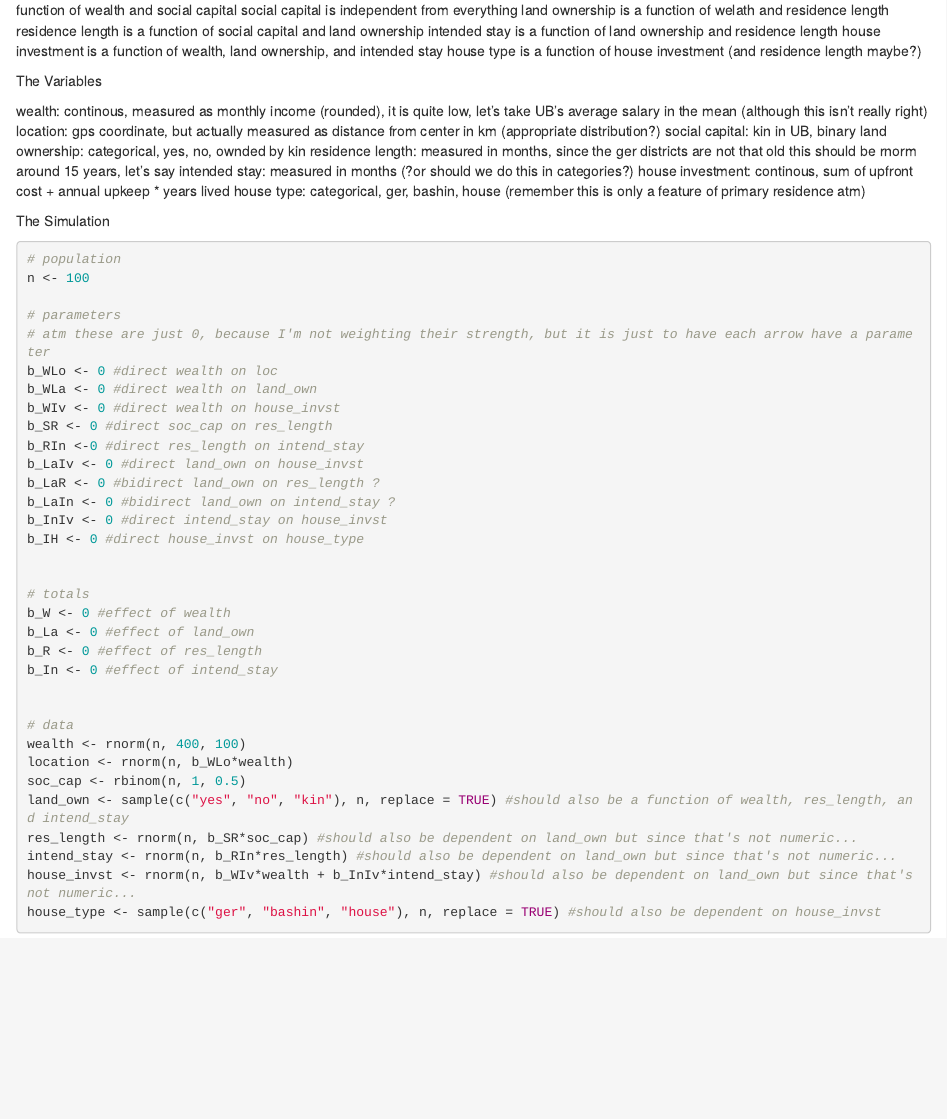
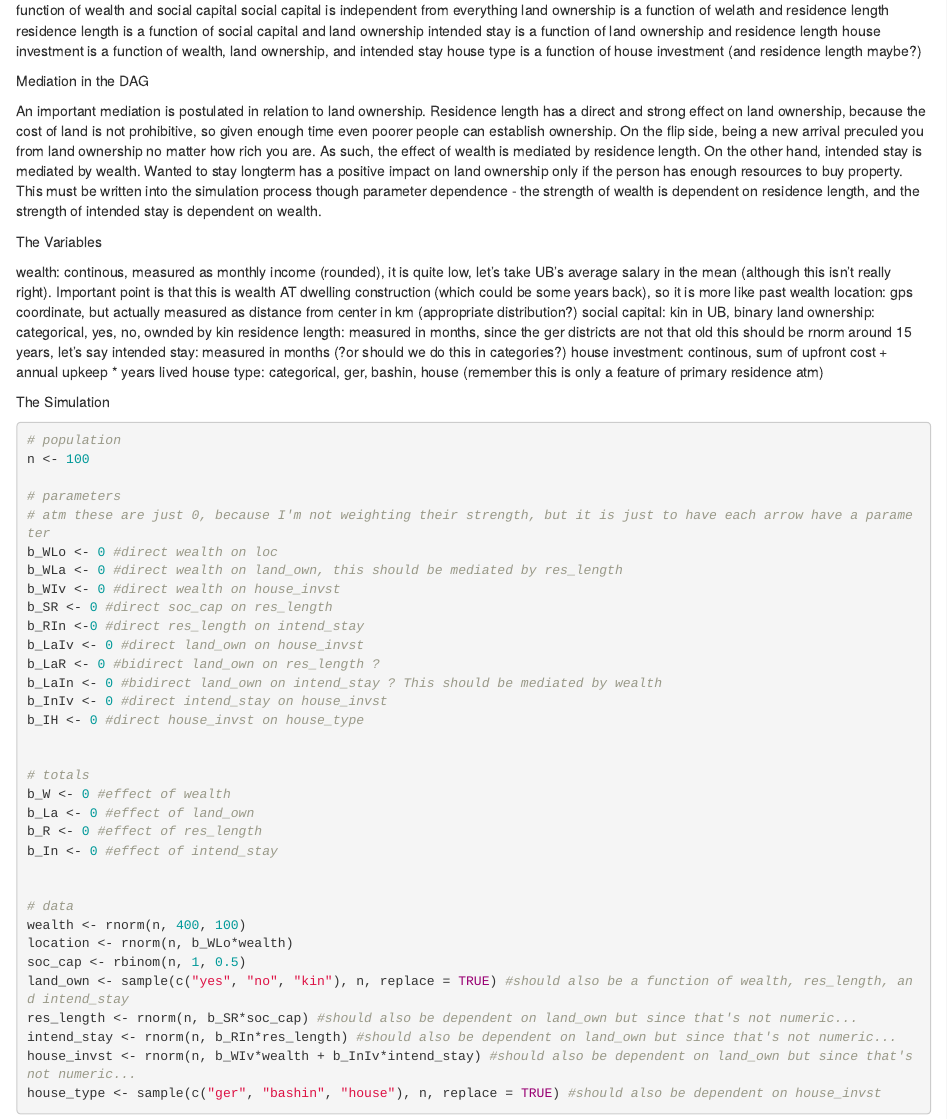
Before and after one commit to Naty-fedorova/UB-case-study, an R Markdown document (DAG_and_simulation.Rmd): the page in a window 1100 px wide, from 970 px down. Rendered offline with R 4.5, knitr and Pandoc, with nearby package versions; code that draws random numbers runs with fixed seeds of ours; some code elsewhere in the file could not run offline.

Commit message:
added mediation idea

```diff
--- a/DAG_and_simulation.Rmd
+++ b/DAG_and_simulation.Rmd
@@ -58,10 +58,15 @@ intended stay is a function of land ownership and residence length
 house investment is a function of wealth, land ownership, and intended stay
 house type is a function of house investment (and residence length maybe?)
 
+Mediation in the DAG
+
+An important mediation is postulated in relation to land ownership. Residence length has a direct and strong effect on land ownership, because the cost of land is not prohibitive, so given enough time even poorer people can establish ownership. On the flip side, being a new arrival preculed you from land ownership no matter how rich you are. As such, the effect of wealth is mediated by residence length. On the other hand, intended stay is mediated by wealth. Wanted to stay longterm has a positive impact on land ownership only if the person has enough resources to buy property. This must be written into the simulation process though parameter dependence - the strength of wealth is dependent on residence length, and the strength of intended stay is dependent on wealth.
+
+
 
 The Variables
 
-wealth: continous, measured as monthly income (rounded), it is quite low, let's take UB's average salary in the mean (although this isn't really right)
+wealth: continous, measured as monthly income (rounded), it is quite low, let's take UB's average salary in the mean (although this isn't really right). Important point is that this is wealth AT dwelling construction (which could be some years back), so it is more like past wealth
 location: gps coordinate, but actually measured as distance from center in km (appropriate distribution?)
 social capital: kin in UB, binary
 land ownership: categorical, yes, no, ownded by kin
@@ -80,13 +85,13 @@ n <- 100
 # parameters
 # atm these are just 0, because I'm not weighting their strength, but it is just to have each arrow have a parameter
 b_WLo <- 0 #direct wealth on loc
-b_WLa <- 0 #direct wealth on land_own
+b_WLa <- 0 #direct wealth on land_own, this should be mediated by res_length
 b_WIv <- 0 #direct wealth on house_invst
 b_SR <- 0 #direct soc_cap on res_length
 b_RIn <-0 #direct res_length on intend_stay
 b_LaIv <- 0 #direct land_own on house_invst
 b_LaR <- 0 #bidirect land_own on res_length ?
-b_LaIn <- 0 #bidirect land_own on intend_stay ?
+b_LaIn <- 0 #bidirect land_own on intend_stay ? This should be mediated by wealth
 b_InIv <- 0 #direct intend_stay on house_invst
 b_IH <- 0 #direct house_invst on house_type
 
```
